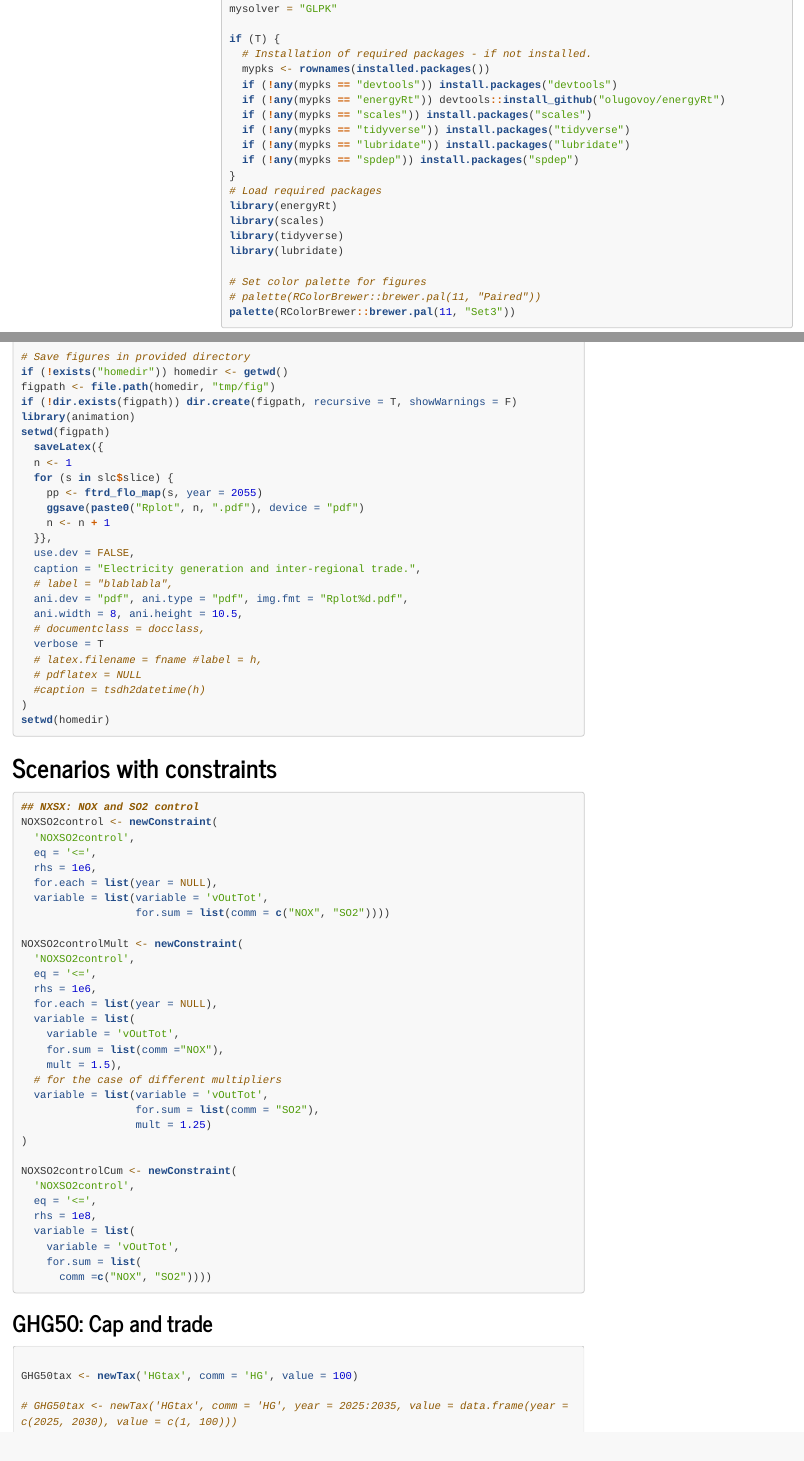
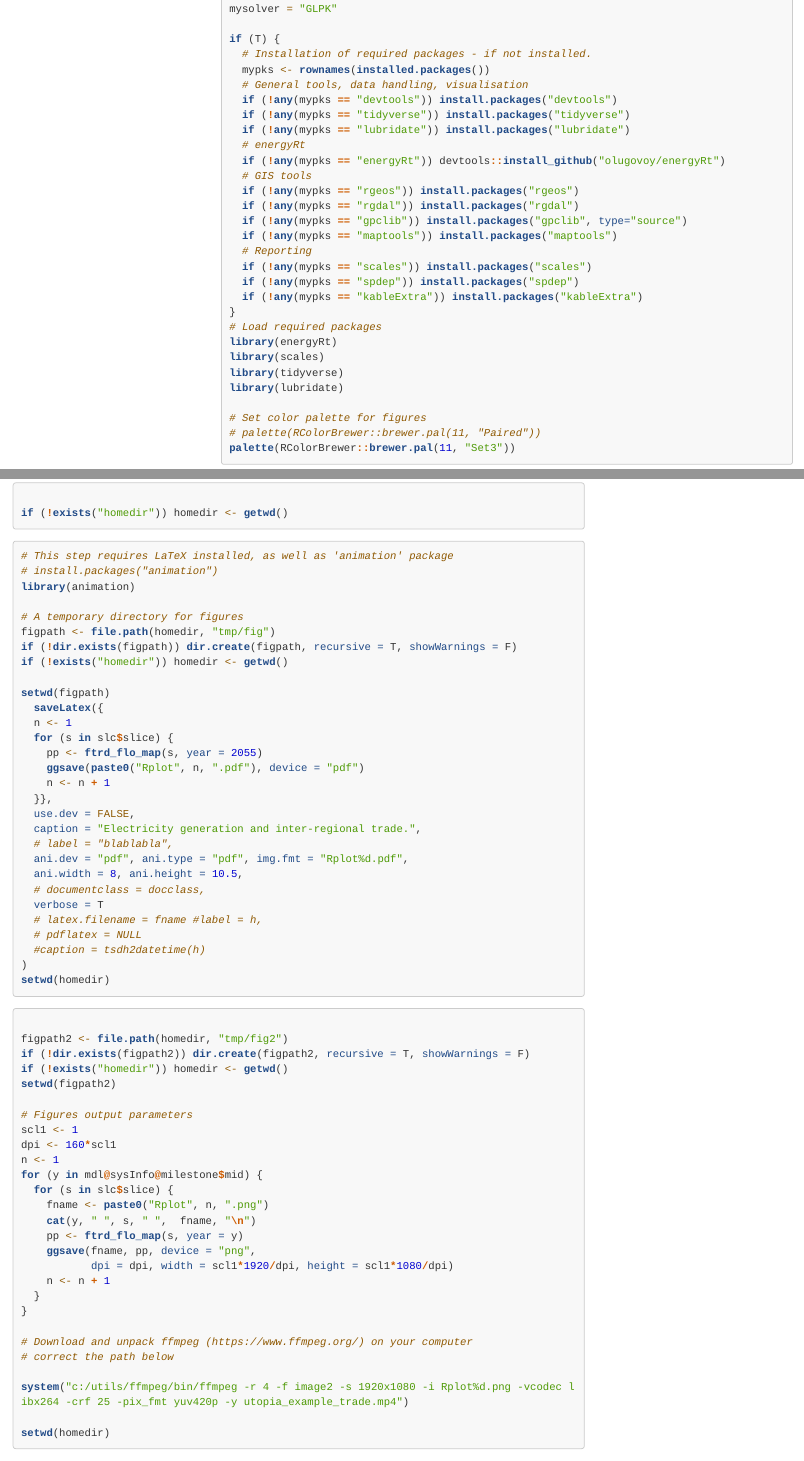
Before and after one commit to energyRt/energyRt, an R Markdown document (vignettes/utopia.Rmd): the page in a window 1100 px wide, from 860 px down before the commit and from 880 px down after it, so that both start at the same text, and a second part further down, joined at a grey line. Rendered offline with R 4.5, knitr and Pandoc, with nearby package versions; both versions are drawn in the output format of the newer one; some code elsewhere in the file could not run offline; menus at the side of the page are left out; long lines of code are wrapped; common packages that the code uses without loading them are loaded.

Commit message:
utopia update

````diff
--- a/vignettes/utopia.Rmd
+++ b/vignettes/utopia.Rmd
@@ -5,6 +5,12 @@ author: "Oleg Lugovoy, Vladimir Potashnikov"
 date: "`r Sys.Date()`"
 # output: rmarkdown::html_vignette
 output:
+  html_document:
+    highlight: tango
+    theme: journal
+    toc: yes
+    toc_depth: 5
+    toc_float: yes
   pdf_document:
     fig_caption: yes
     fig_crop: no
@@ -13,16 +19,12 @@ output:
     highlight: tango
     toc: yes
     toc_depth: 4
-  html_document:
-    highlight: tango
-    theme: journal
-    toc: yes
-    toc_depth: 5
-    toc_float: yes
 vignette: >
   %\VignetteIndexEntry{Vignette Title}
   %\VignetteEncoding{UTF-8}
   %\VignetteEngine{knitr::rmarkdown}
+editor_options:
+  chunk_output_type: console
 ---
 
 ```{r, include = FALSE}
@@ -57,18 +59,28 @@ This Vignette tutorial can be acquired from the `energyRt/vignetts` folder (or <
 We assume that `R` (<https://www.r-project.org/>) and `RStudio` (<https://www.rstudio.com/>) has been already installed, and a scholar has some basic knowledge of `R`. The next step is to have installed `energyRt`, the solver software (`GAMS` or `GLPK`) and `LaTeX`. The detailed installation steps are available on the package website (<https://github.com/olugovoy/energyRt/>).
 ```{r setup}
 # Choose your solver-software
-# mysolver = "GAMS"
+#
+mysolver = "GAMS"
 mysolver = "GLPK"
 
 if (T) {
   # Installation of required packages - if not installed.
   mypks <- rownames(installed.packages())
+  # General tools, data handling, visualisation
   if (!any(mypks == "devtools")) install.packages("devtools")
-  if (!any(mypks == "energyRt")) devtools::install_github("olugovoy/energyRt")
-  if (!any(mypks == "scales")) install.packages("scales")
   if (!any(mypks == "tidyverse")) install.packages("tidyverse")
   if (!any(mypks == "lubridate")) install.packages("lubridate")
+  # energyRt
+  if (!any(mypks == "energyRt")) devtools::install_github("olugovoy/energyRt")
+  # GIS tools
+  if (!any(mypks == "rgeos")) install.packages("rgeos")
+  if (!any(mypks == "rgdal")) install.packages("rgdal")
+  if (!any(mypks == "gpclib")) install.packages("gpclib", type="source")
+  if (!any(mypks == "maptools")) install.packages("maptools")
+  # Reporting
+  if (!any(mypks == "scales")) install.packages("scales")
   if (!any(mypks == "spdep")) install.packages("spdep")
+  if (!any(mypks == "kableExtra")) install.packages("kableExtra")
 }
 # Load required packages
 library(energyRt)
@@ -1510,11 +1521,20 @@ ftrd_flo_map <- function(slice = sample(unique(trd_flo$slice), 1),
 ftrd_flo_map()
 ftrd_flo_map()
 
-# Save figures in provided directory
 if (!exists("homedir")) homedir <- getwd()
+
+```
+
+```{r aminated_pdf, eval=FALSE}
+# This step requires LaTeX installed, as well as 'animation' package
+# install.packages("animation")
+library(animation)
+
+# A temporary directory for figures
 figpath <- file.path(homedir, "tmp/fig")
 if (!dir.exists(figpath)) dir.create(figpath, recursive = T, showWarnings = F)
-library(animation)
+if (!exists("homedir")) homedir <- getwd()
+
 setwd(figpath)
   saveLatex({
   n <- 1
@@ -1539,6 +1559,40 @@ setwd(homedir)
 ```
 
 
+```{r trade_flows_video, eval=FALSE}
+
+figpath2 <- file.path(homedir, "tmp/fig2")
+if (!dir.exists(figpath2)) dir.create(figpath2, recursive = T, showWarnings = F)
+if (!exists("homedir")) homedir <- getwd()
+setwd(figpath2)
+
+# Figures output parameters
+scl1 <- 1
+dpi <- 160*scl1
+n <- 1
+for (y in mdl@sysInfo@milestone$mid) {
+  for (s in slc$slice) {
+    fname <- paste0("Rplot", n, ".png")
+    cat(y, " ", s, " ",  fname, "\n")
+    pp <- ftrd_flo_map(s, year = y)
+    ggsave(fname, pp, device = "png",
+           dpi = dpi, width = scl1*1920/dpi, height = scl1*1080/dpi)
+    n <- n + 1
+  }
+}
+
+# Download and unpack ffmpeg (https://www.ffmpeg.org/) on your computer
+# correct the path below
+
+system("c:/utils/ffmpeg/bin/ffmpeg -r 4 -f image2 -s 1920x1080 -i Rplot%d.png -vcodec libx264 -crf 25 -pix_fmt yuv420p -y utopia_example_trade.mp4")
+
+setwd(homedir)
+
+```
+
+
+
+
 # Scenarios with constraints
 
 ```{r}
````
Also changed, not shown: vignettes/utopia.Rmd (31 more changed lines).
